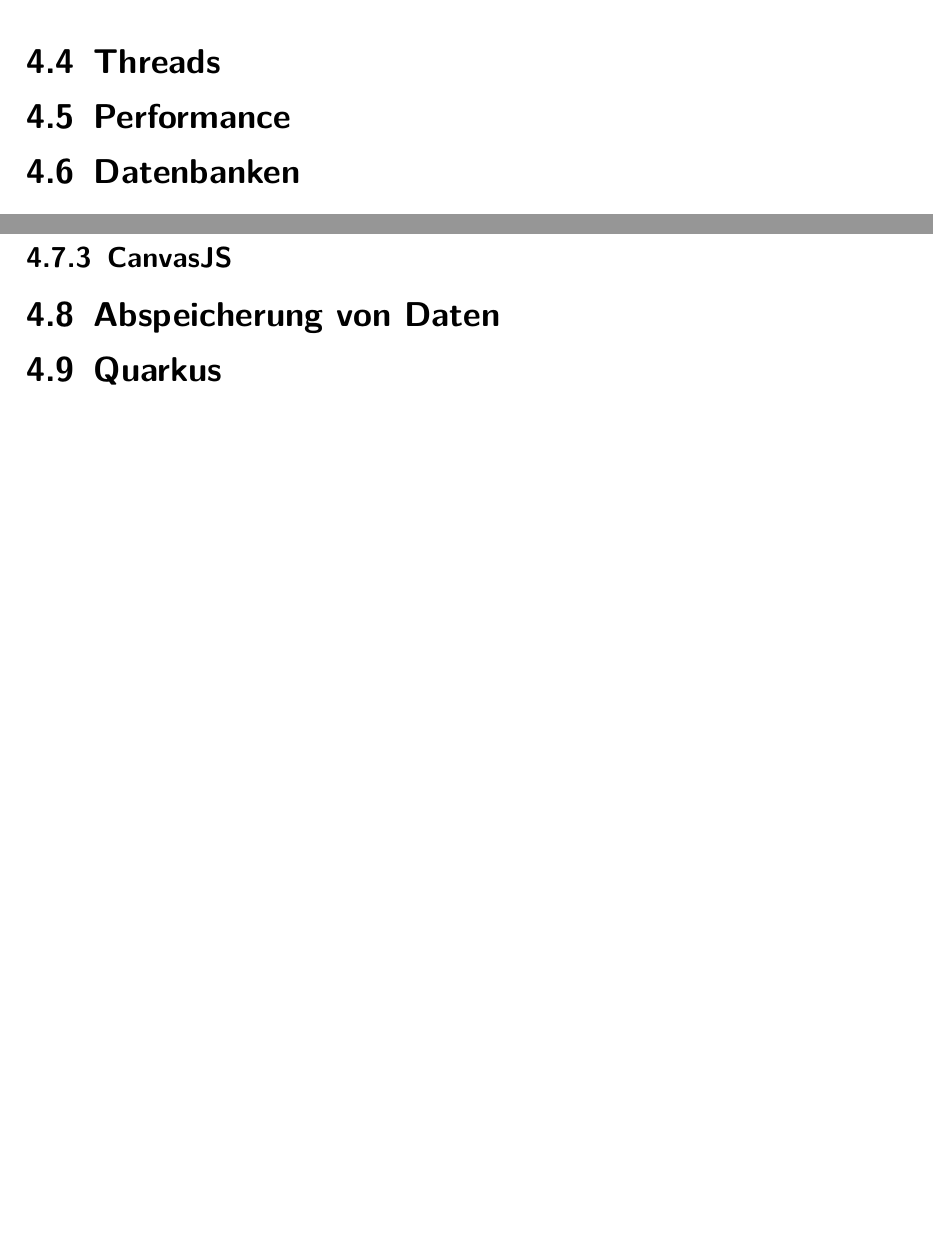
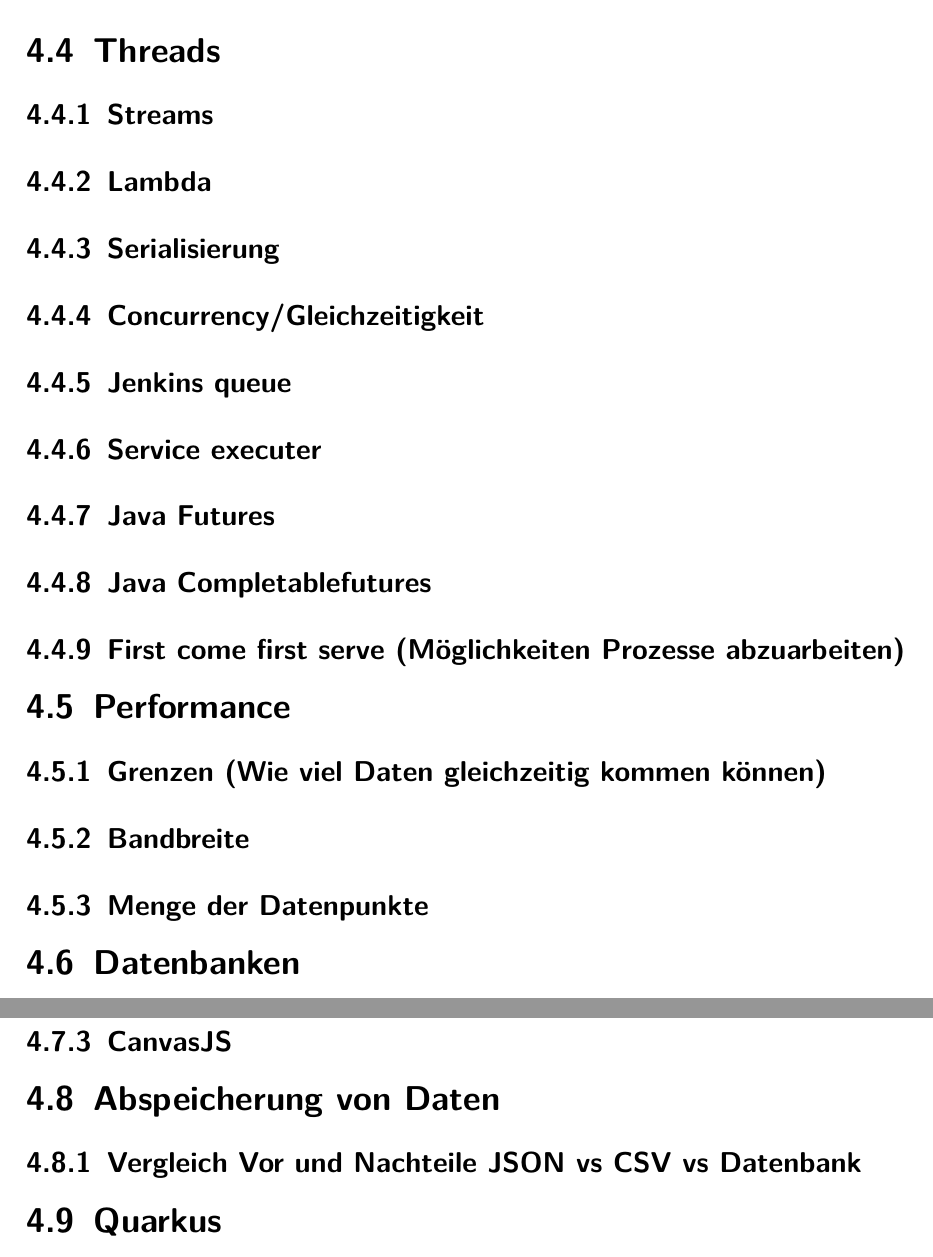
Before and after one commit to Zwerg93/Diplscreibteil, a LaTeX thesis (Lademanager/thesis.tex, which reads Lademanager/sections/Flexlogger/AbspeicherungVonDaten.tex, Lademanager/sections/Flexlogger/Performance.tex, Lademanager/sections/Flexlogger/Threads.tex): two parts of pages 42 and 46 of 57 before the commit and two parts of pages 43 and 47 of 58 after it, joined at a grey line, cut so that both start at the same text, the shorter picture padded with empty space. Compiled offline with XeLaTeX.

Commit message:
nwe changes

```diff
--- a/Lademanager/sections/Flexlogger/AbspeicherungVonDaten.tex
+++ b/Lademanager/sections/Flexlogger/AbspeicherungVonDaten.tex
@@ -0,0 +1 @@
+\subsection{Vergleich Vor und Nachteile JSON vs CSV vs Datenbank}
--- a/Lademanager/sections/Flexlogger/Performance.tex
+++ b/Lademanager/sections/Flexlogger/Performance.tex
@@ -0,0 +1,3 @@
+\subsection{Grenzen (Wie viel Daten gleichzeitig kommen können)}
+\subsection{Bandbreite}
+\subsection{Menge der Datenpunkte}
--- a/Lademanager/sections/Flexlogger/Threads.tex
+++ b/Lademanager/sections/Flexlogger/Threads.tex
@@ -0,0 +1,9 @@
+\subsection{Streams}
+\subsection{Lambda}
+\subsection{Serialisierung}
+\subsection{Concurrency/Gleichzeitigkeit}
+\subsection{Jenkins queue}
+\subsection{Service executer}
+\subsection{Java Futures}
+\subsection{Java Completablefutures}
+\subsection{First come first serve (Möglichkeiten Prozesse abzuarbeiten)}
```
Also changed, not shown: Lademanager/sections/Flexlogger/AufbauDesProjektes.tex (+2 -2 lines), Lademanager/thesis.pdf, 9 other files.
